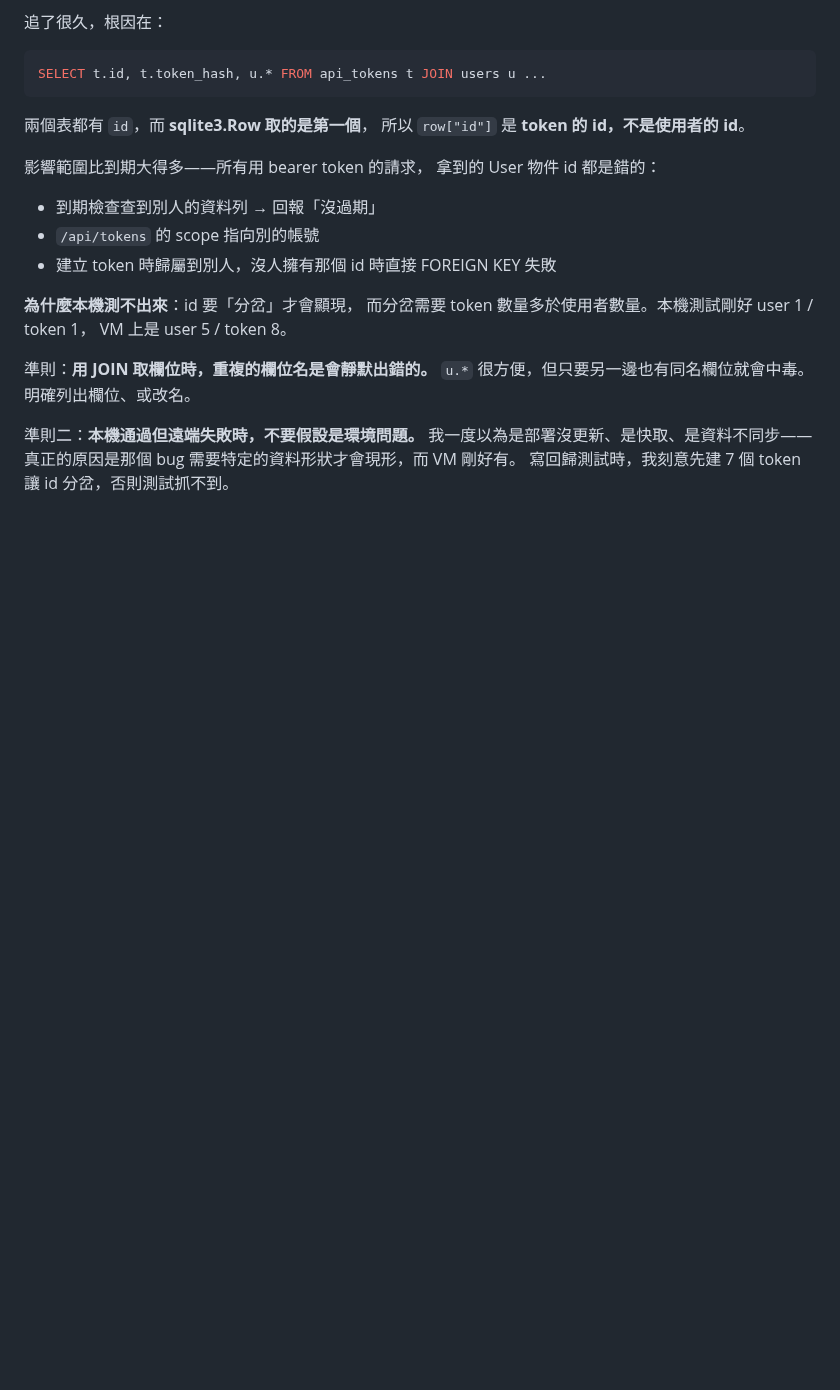
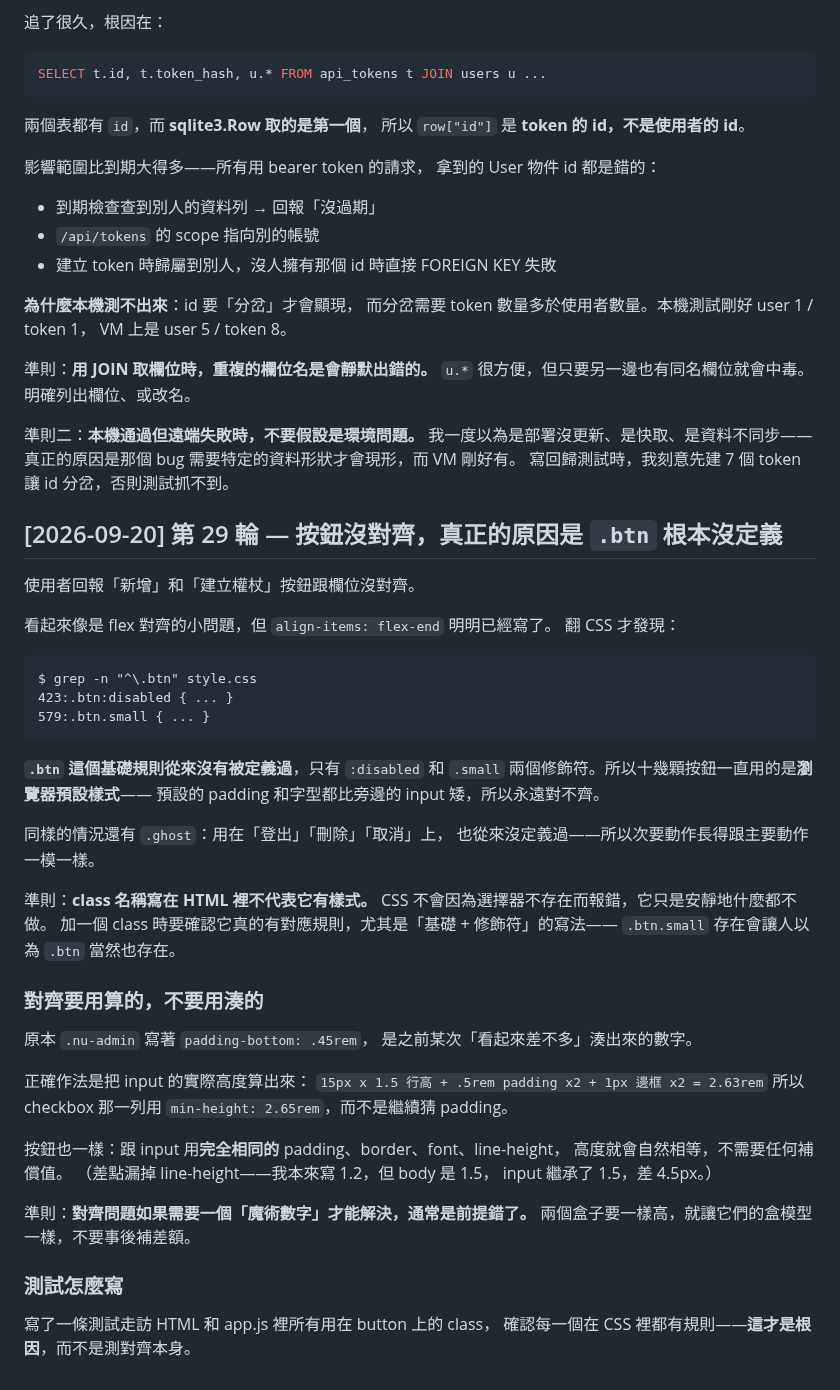
Before and after one commit to zzx789654/sast-, a Markdown page: lessons.md, the part around the change. GitHub-like rendering; blank space fills up the shorter version.

Commit message:
Record round 29: a class name in the markup is not a style
Co-Authored-By: Claude Opus 5 <noreply@anthropic.com>

````diff
--- a/lessons.md
+++ b/lessons.md
@@ -1101,3 +1101,50 @@ VM 上是 user 5 / token 8。
 我一度以為是部署沒更新、是快取、是資料不同步——
 真正的原因是那個 bug 需要特定的資料形狀才會現形，而 VM 剛好有。
 寫回歸測試時，我刻意先建 7 個 token 讓 id 分岔，否則測試抓不到。
+
+## [2026-09-20] 第 29 輪 — 按鈕沒對齊，真正的原因是 `.btn` 根本沒定義
+
+使用者回報「新增」和「建立權杖」按鈕跟欄位沒對齊。
+
+看起來像是 flex 對齊的小問題，但 `align-items: flex-end` 明明已經寫了。
+翻 CSS 才發現：
+
+```
+$ grep -n "^\.btn" style.css
+423:.btn:disabled { ... }
+579:.btn.small { ... }
+```
+
+**`.btn` 這個基礎規則從來沒有被定義過**，只有 `:disabled` 和 `.small`
+兩個修飾符。所以十幾顆按鈕一直用的是**瀏覽器預設樣式**——
+預設的 padding 和字型都比旁邊的 input 矮，所以永遠對不齊。
+
+同樣的情況還有 `.ghost`：用在「登出」「刪除」「取消」上，
+也從來沒定義過——所以次要動作長得跟主要動作一模一樣。
+
+準則：**class 名稱寫在 HTML 裡不代表它有樣式。**
+CSS 不會因為選擇器不存在而報錯，它只是安靜地什麼都不做。
+加一個 class 時要確認它真的有對應規則，尤其是「基礎 + 修飾符」的寫法——
+`.btn.small` 存在會讓人以為 `.btn` 當然也存在。
+
+### 對齊要用算的，不要用湊的
+
+原本 `.nu-admin` 寫著 `padding-bottom: .45rem`，
+是之前某次「看起來差不多」湊出來的數字。
+
+正確作法是把 input 的實際高度算出來：
+`15px x 1.5 行高 + .5rem padding x2 + 1px 邊框 x2 = 2.63rem`
+所以 checkbox 那一列用 `min-height: 2.65rem`，而不是繼續猜 padding。
+
+按鈕也一樣：跟 input 用**完全相同的** padding、border、font、line-height，
+高度就會自然相等，不需要任何補償值。
+（差點漏掉 line-height——我本來寫 1.2，但 body 是 1.5，
+ input 繼承了 1.5，差 4.5px。）
+
+準則：**對齊問題如果需要一個「魔術數字」才能解決，通常是前提錯了。**
+兩個盒子要一樣高，就讓它們的盒模型一樣，不要事後補差額。
+
+### 測試怎麼寫
+
+寫了一條測試走訪 HTML 和 app.js 裡所有用在 button 上的 class，
+確認每一個在 CSS 裡都有規則——**這才是根因**，而不是測對齊本身。
````
